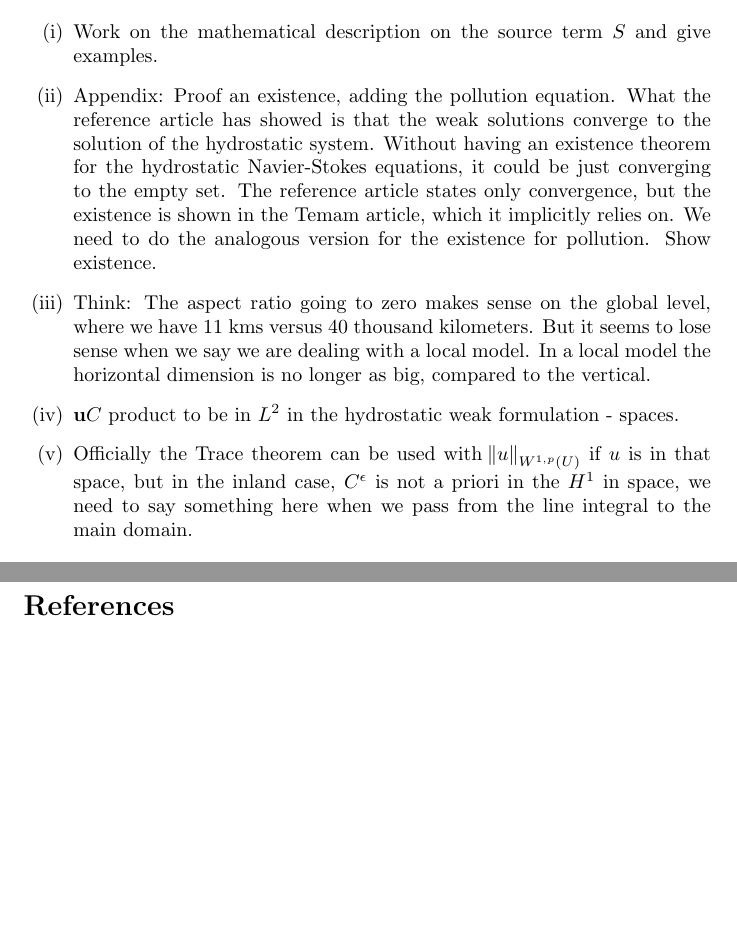
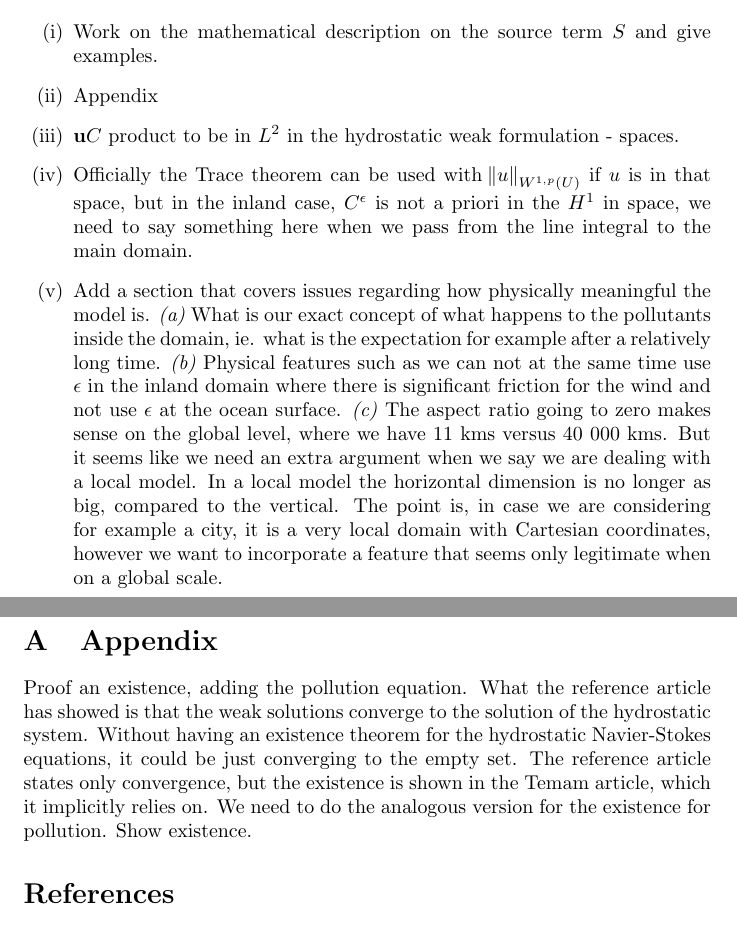
Before and after one commit to msjuhasznora/mathsgitrepo, a LaTeX paper (merged_U_C_eqs/merged_U_C_eqs.tex): two parts of pages 19 and 20 of 20 before the commit and two parts of pages 19 and 20 of 21 after it, joined at a grey line, cut so that both start at the same text, the shorter picture padded with empty space. Compiled offline with pdfLaTeX.

Commit message:
appendix begin

```diff
--- a/merged_U_C_eqs/merged_U_C_eqs.tex
+++ b/merged_U_C_eqs/merged_U_C_eqs.tex
@@ -618,15 +618,20 @@ Since $\sigma$ is in $H^1$ on $\Gamma_G$, the right hand side is bounded, and we
 
   \item Work on the mathematical description on the source term $S$ and give examples.
 
-  \item Appendix: Proof an existence, adding the pollution equation. What the reference article has showed is that the weak solutions converge to the solution of the hydrostatic system. Without having an existence theorem for the hydrostatic Navier-Stokes equations, it could be just converging to the empty set. The reference article states only convergence, but the existence is shown in the Temam article, which it implicitly relies on. We need to do the analogous version for the existence for pollution. Show existence.
-
-  \item Think: The aspect ratio going to zero makes sense on the global level, where we have 11 kms versus 40 thousand kilometers. But it seems to lose sense when we say we are dealing with a local model. In a local model the horizontal dimension is no longer as big, compared to the vertical.
+  \item Appendix
 
   \item $\mathbf{u} C$ product to be in $L^2$ in the hydrostatic weak formulation - spaces.
 
   \item Officially the Trace theorem can be used with $\norm{u}_{W^{1,p}(U)}$ if $u$ is in that space, but in the inland case, $C^\epsilon$ is not a priori in the $H^1$ in space, we need to say something here when we pass from the line integral to the main domain.
 
+  \item Add a section that covers issues regarding how physically meaningful the model is. \textit{(a)} What is our exact concept of what happens to the pollutants inside the domain, ie. what is the expectation for example after a relatively long time. \textit{(b)} Physical features such as we can not at the same time use $\epsilon$ in the inland domain where there is significant friction for the wind and not use $\epsilon$ at the ocean surface. \textit{(c)} The aspect ratio going to zero makes sense on the global level, where we have 11 kms versus 40 000 kms. But it seems like we need an extra argument when we say we are dealing with a local model. In a local model the horizontal dimension is no longer as big, compared to the vertical. The point is, in case we are considering for example a city, it is a very local domain with Cartesian coordinates, however we want to incorporate a feature that seems only legitimate when on a global scale.
+
 \end{enumerate}
+
+\appendix
+\section{Appendix}
+
+Proof an existence, adding the pollution equation. What the reference article has showed is that the weak solutions converge to the solution of the hydrostatic system. Without having an existence theorem for the hydrostatic Navier-Stokes equations, it could be just converging to the empty set. The reference article states only convergence, but the existence is shown in the Temam article, which it implicitly relies on. We need to do the analogous version for the existence for pollution. Show existence.
 
 \nocite{*}
 \bibliographystyle{apalike}
```
Also changed, not shown: merged_U_C_eqs/merged_U_C_eqs.pdf, merged_U_C_eqs/merged_U_C_eqs.tex (12 more changed lines).
